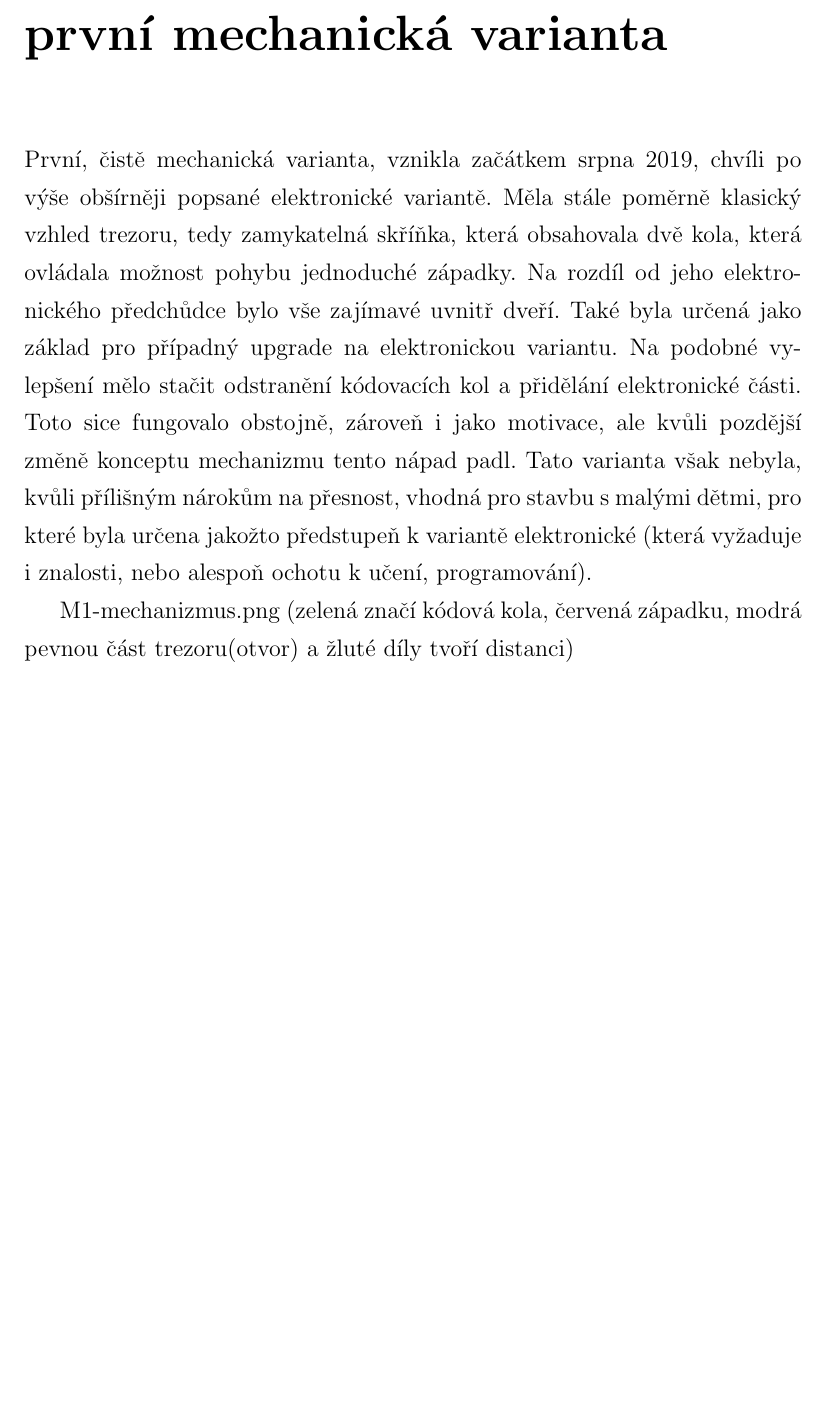
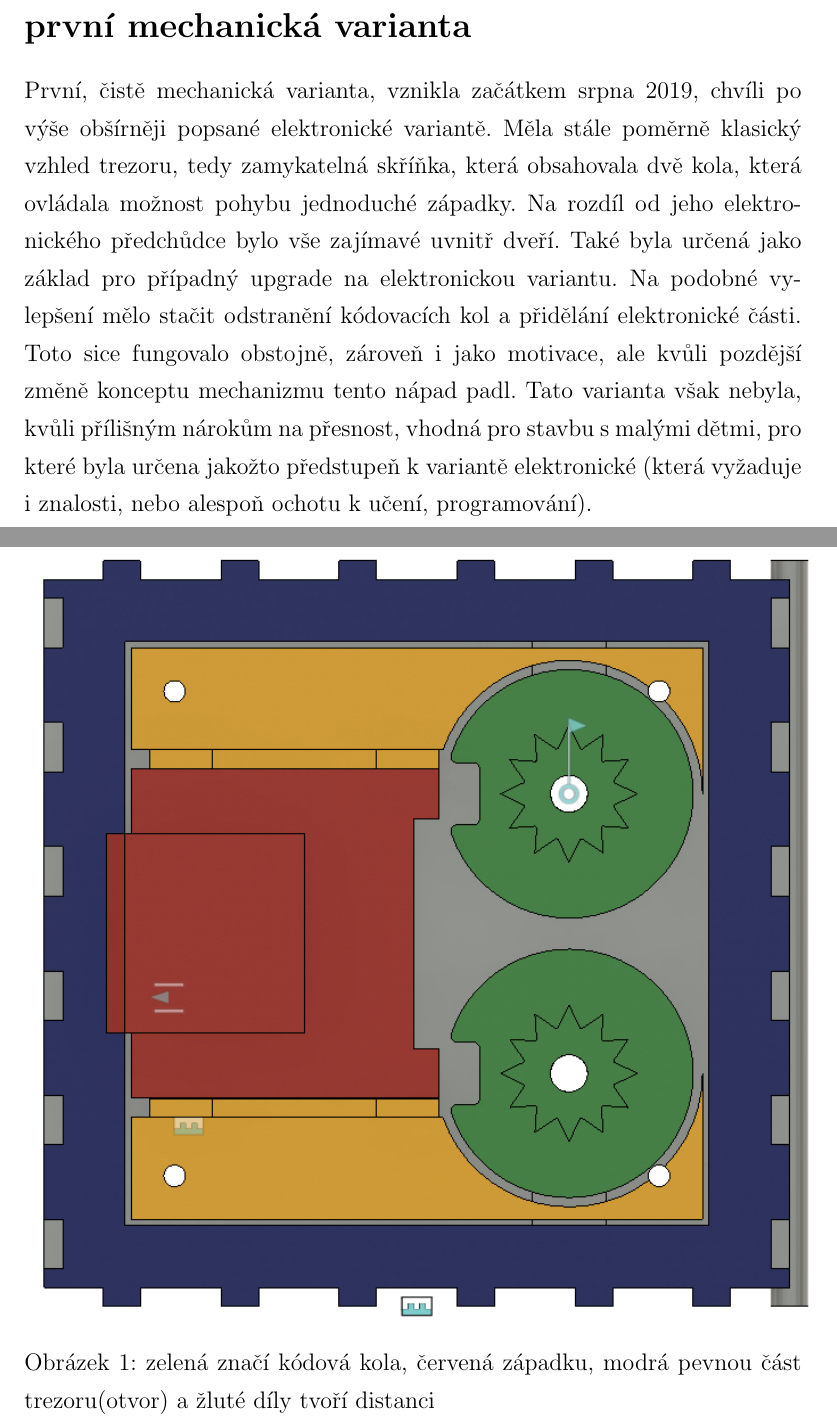
Before and after one commit to TVavrinec/SOC-2021_RB3203-B.B., a LaTeX thesis (text.tex, which reads kapitoly/prvni_mechanika.tex): part of page 10 of 14 before the commit and two parts of pages 10 and 11 of 15 after it, the two joined at a grey line, cut so that both start at the same text, the shorter picture padded with empty space. Compiled offline with pdfLaTeX.

Commit message:
prvni_mechanika

```diff
--- a/kapitoly/prvni_mechanika.tex
+++ b/kapitoly/prvni_mechanika.tex
@@ -1,5 +1,5 @@
-\chapter*{první mechanická varianta}
-\addcontentsline{toc}{chapter}{první mechanická varianta}
+\section*{první mechanická varianta}
+\addcontentsline{toc}{section}{první mechanická varianta}
 První, čistě mechanická varianta, vznikla začátkem srpna 2019, chvíli po výše obšírněji popsané elektronické variantě.
 Měla stále poměrně klasický vzhled trezoru, tedy zamykatelná skříňka, která obsahovala dvě kola, která ovládala možnost pohybu jednoduché západky.
 Na rozdíl od jeho elektronického předchůdce bylo vše zajímavé uvnitř dveří. Také byla určená jako základ pro případný upgrade na elektronickou
@@ -8,4 +8,7 @@ i jako motivace, ale kvůli pozdější změně konceptu mechanizmu tento nápad
 Tato varianta však nebyla, kvůli přílišným nárokům na přesnost, vhodná pro stavbu s malými dětmi, pro které byla určena jakožto předstupeň
 k variantě elektronické (která vyžaduje i znalosti, nebo alespoň ochotu k učení, programování).
 
-M1-mechanizmus.png (zelená značí kódová kola, červená západku, modrá pevnou část trezoru(otvor) a žluté díly tvoří distanci)
+\begin{figure}[htbp]
+    \centering
+    \includegraphics[width=400]{kapitoly/obrazky/M1-mechanizmus.png}
+    \caption{zelená značí kódová kola, červená západku, modrá pevnou část trezoru(otvor) a žluté díly tvoří distanci}
```
Also changed, not shown: kapitoly/prvni_mechanika.tex (3 more changed lines).
